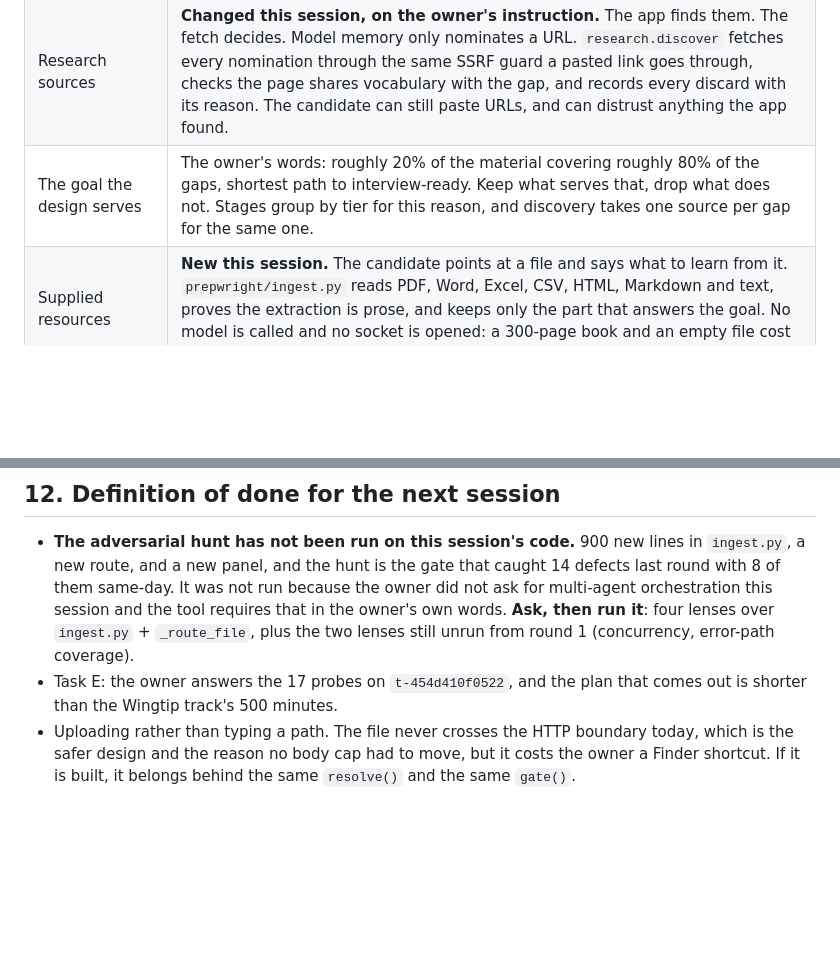
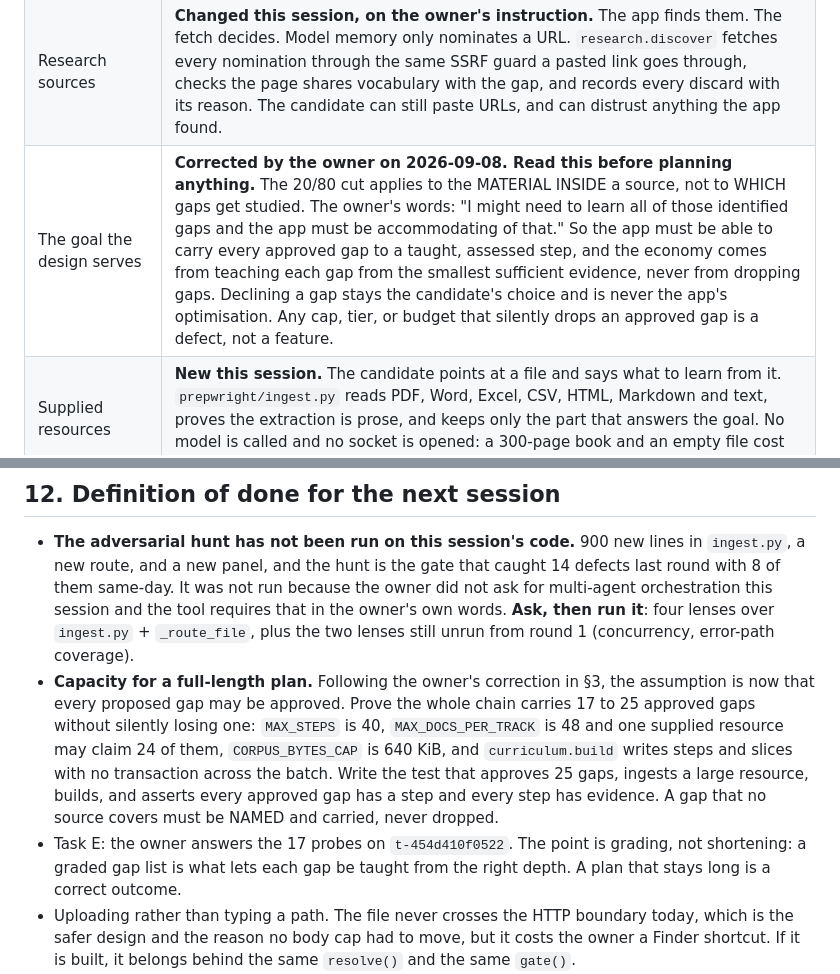
Before and after one commit to AlirezaMohammadii/Prepwright, a Markdown page: HANDOFF.md, 2 parts joined by grey strips. Rendered like a GitHub page; blank space fills up the shorter version.

Commit message:
docs(handoff): the 20/80 cut is about material per gap, not which gaps to study
The owner corrected the design goal: every identified gap may need to be
learned, and the app has to carry all of them. The economy comes from teaching
each gap from the smallest sufficient evidence. Any cap or tier that silently
drops an approved gap is now a defect rather than an optimisation, and the next
session's first engineering task is proving the chain carries a full-length
plan.

Co-Authored-By: Claude Opus 5 (1M context) <noreply@anthropic.com>

```diff
--- a/HANDOFF.md
+++ b/HANDOFF.md
@@ -74,7 +74,7 @@ without weakening any of that.
 | Integrity | `MANIFEST.sha256` over 19 runtime files. |
 | Agentic orchestration | **No.** `/langgraph-architect` ran 2026-09-08. The dossier is committed at `langgraph-design/dossier.json`, machine-validated, verdict `plain_code` with zero triggering needs. Deterministic code owns all control flow, and a model call is always one bounded, schema-shaped request. A graph runtime would break stdlib-only and no-API-key. |
 | Research sources | **Changed this session, on the owner's instruction.** The app finds them. The fetch decides. Model memory only nominates a URL. `research.discover` fetches every nomination through the same SSRF guard a pasted link goes through, checks the page shares vocabulary with the gap, and records every discard with its reason. The candidate can still paste URLs, and can distrust anything the app found. |
-| The goal the design serves | The owner's words: roughly 20% of the material covering roughly 80% of the gaps, shortest path to interview-ready. Keep what serves that, drop what does not. Stages group by tier for this reason, and discovery takes one source per gap for the same one. |
+| The goal the design serves | **Corrected by the owner on 2026-09-08. Read this before planning anything.** The 20/80 cut applies to the MATERIAL INSIDE a source, not to WHICH gaps get studied. The owner's words: "I might need to learn all of those identified gaps and the app must be accommodating of that." So the app must be able to carry every approved gap to a taught, assessed step, and the economy comes from teaching each gap from the smallest sufficient evidence, never from dropping gaps. Declining a gap stays the candidate's choice and is never the app's optimisation. Any cap, tier, or budget that silently drops an approved gap is a defect, not a feature. |
 | Supplied resources | **New this session.** The candidate points at a file and says what to learn from it. `prepwright/ingest.py` reads PDF, Word, Excel, CSV, HTML, Markdown and text, proves the extraction is prose, and keeps only the part that answers the goal. No model is called and no socket is opened: a 300-page book and an empty file cost the same number of tokens to ingest, which is zero. |
 | Where the page lands | `#start`, which renders whichever stage the track is in. |
 
@@ -518,8 +518,18 @@ test, one only by clicking.
   requires that in the owner's own words. **Ask, then run it**: four lenses over
   `ingest.py` + `_route_file`, plus the two lenses still unrun from round 1
   (concurrency, error-path coverage).
-- Task E: the owner answers the 17 probes on `t-454d410f0522`, and the plan that
-  comes out is shorter than the Wingtip track's 500 minutes.
+- **Capacity for a full-length plan.** Following the owner's correction in §3,
+  the assumption is now that every proposed gap may be approved. Prove the whole
+  chain carries 17 to 25 approved gaps without silently losing one: `MAX_STEPS`
+  is 40, `MAX_DOCS_PER_TRACK` is 48 and one supplied resource may claim 24 of
+  them, `CORPUS_BYTES_CAP` is 640 KiB, and `curriculum.build` writes steps and
+  slices with no transaction across the batch. Write the test that approves 25
+  gaps, ingests a large resource, builds, and asserts every approved gap has a
+  step and every step has evidence. A gap that no source covers must be NAMED
+  and carried, never dropped.
+- Task E: the owner answers the 17 probes on `t-454d410f0522`. The point is
+  grading, not shortening: a graded gap list is what lets each gap be taught
+  from the right depth. A plan that stays long is a correct outcome.
 - Uploading rather than typing a path. The file never crosses the HTTP boundary
   today, which is the safer design and the reason no body cap had to move, but
   it costs the owner a Finder shortcut. If it is built, it belongs behind the
```
